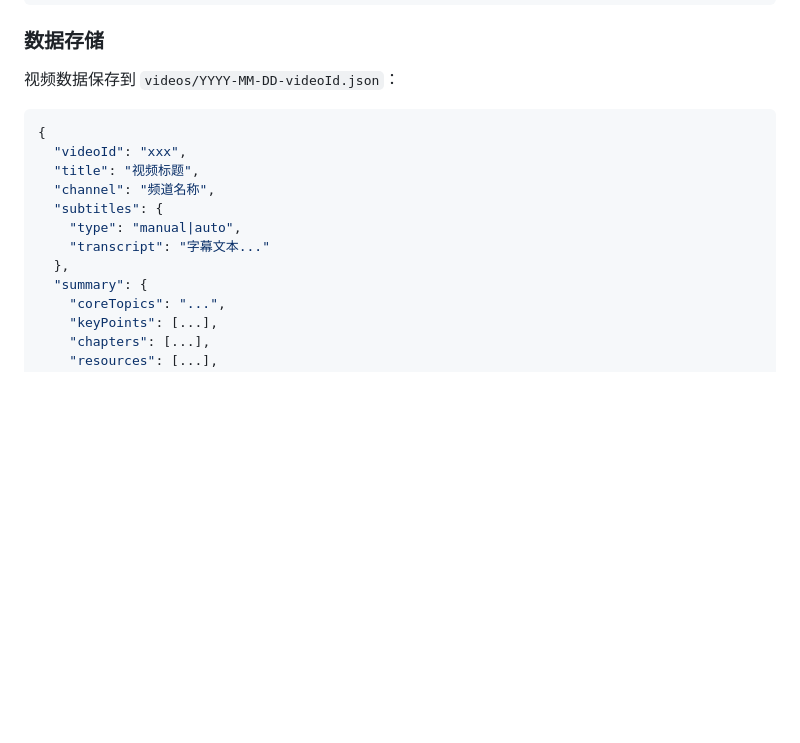
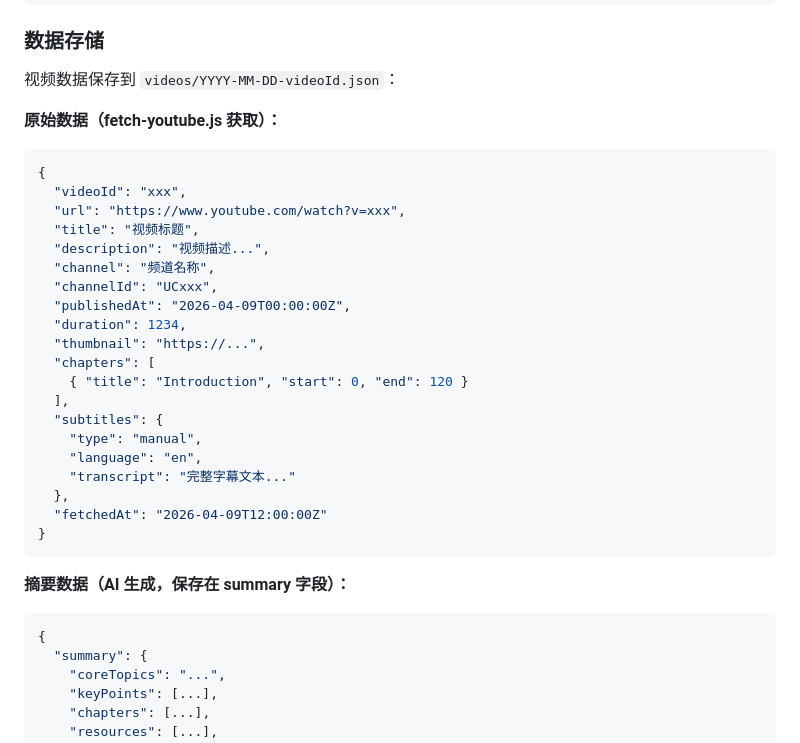
Before and after one commit to ShaunZh/news-collector, a Markdown page: README.md, the part around the change. Drawn GitHub-style; blank space fills up the shorter version.

Commit message:
docs: fix YouTube JSON structure to match actual output

````diff
--- a/README.md
+++ b/README.md
@@ -194,15 +194,35 @@ pip install yt-dlp
 
 视频数据保存到 `videos/YYYY-MM-DD-videoId.json`：
 
+**原始数据（fetch-youtube.js 获取）：**
+
 ```json
 {
   "videoId": "xxx",
+  "url": "https://www.youtube.com/watch?v=xxx",
   "title": "视频标题",
+  "description": "视频描述...",
   "channel": "频道名称",
+  "channelId": "UCxxx",
+  "publishedAt": "2026-04-09T00:00:00Z",
+  "duration": 1234,
+  "thumbnail": "https://...",
+  "chapters": [
+    { "title": "Introduction", "start": 0, "end": 120 }
+  ],
   "subtitles": {
-    "type": "manual|auto",
-    "transcript": "字幕文本..."
+    "type": "manual",
+    "language": "en",
+    "transcript": "完整字幕文本..."
   },
+  "fetchedAt": "2026-04-09T12:00:00Z"
+}
+```
+
+**摘要数据（AI 生成，保存在 summary 字段）：**
+
+```json
+{
   "summary": {
     "coreTopics": "...",
     "keyPoints": [...],
````
